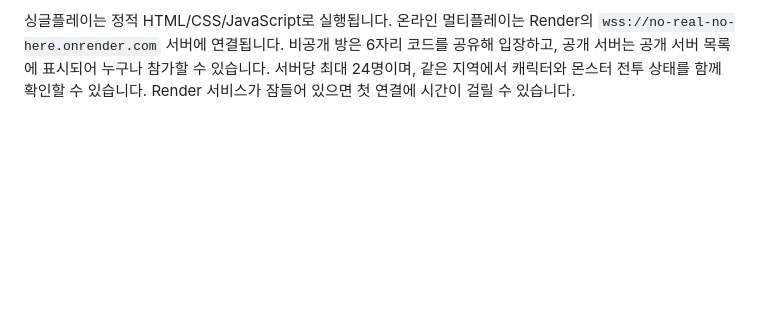
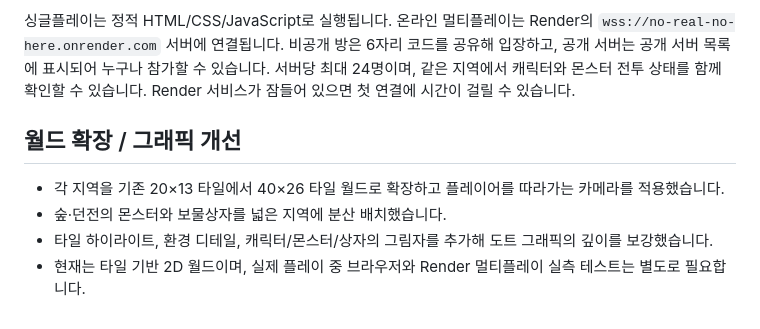
Before and after one commit to 346s-2430221-lang/no-real-no-here, a Markdown page: pixel-rpg/README.md, the part around the change. GitHub-like rendering; blank space fills up the shorter version.

Commit message:
Document expanded scrolling world and pixel-art improvements

```diff
--- a/pixel-rpg/README.md
+++ b/pixel-rpg/README.md
@@ -51,3 +51,10 @@ https://346s-2430221-lang.github.io/no-real-no-here/pixel-rpg/
 4. 진행 상황은 저장 버튼으로 저장할 수 있습니다.
 
 싱글플레이는 정적 HTML/CSS/JavaScript로 실행됩니다. 온라인 멀티플레이는 Render의 `wss://no-real-no-here.onrender.com` 서버에 연결됩니다. 비공개 방은 6자리 코드를 공유해 입장하고, 공개 서버는 공개 서버 목록에 표시되어 누구나 참가할 수 있습니다. 서버당 최대 24명이며, 같은 지역에서 캐릭터와 몬스터 전투 상태를 함께 확인할 수 있습니다. Render 서비스가 잠들어 있으면 첫 연결에 시간이 걸릴 수 있습니다.
+
+
+## 월드 확장 / 그래픽 개선
+- 각 지역을 기존 20×13 타일에서 40×26 타일 월드로 확장하고 플레이어를 따라가는 카메라를 적용했습니다.
+- 숲·던전의 몬스터와 보물상자를 넓은 지역에 분산 배치했습니다.
+- 타일 하이라이트, 환경 디테일, 캐릭터/몬스터/상자의 그림자를 추가해 도트 그래픽의 깊이를 보강했습니다.
+- 현재는 타일 기반 2D 월드이며, 실제 플레이 중 브라우저와 Render 멀티플레이 실측 테스트는 별도로 필요합니다.
```
